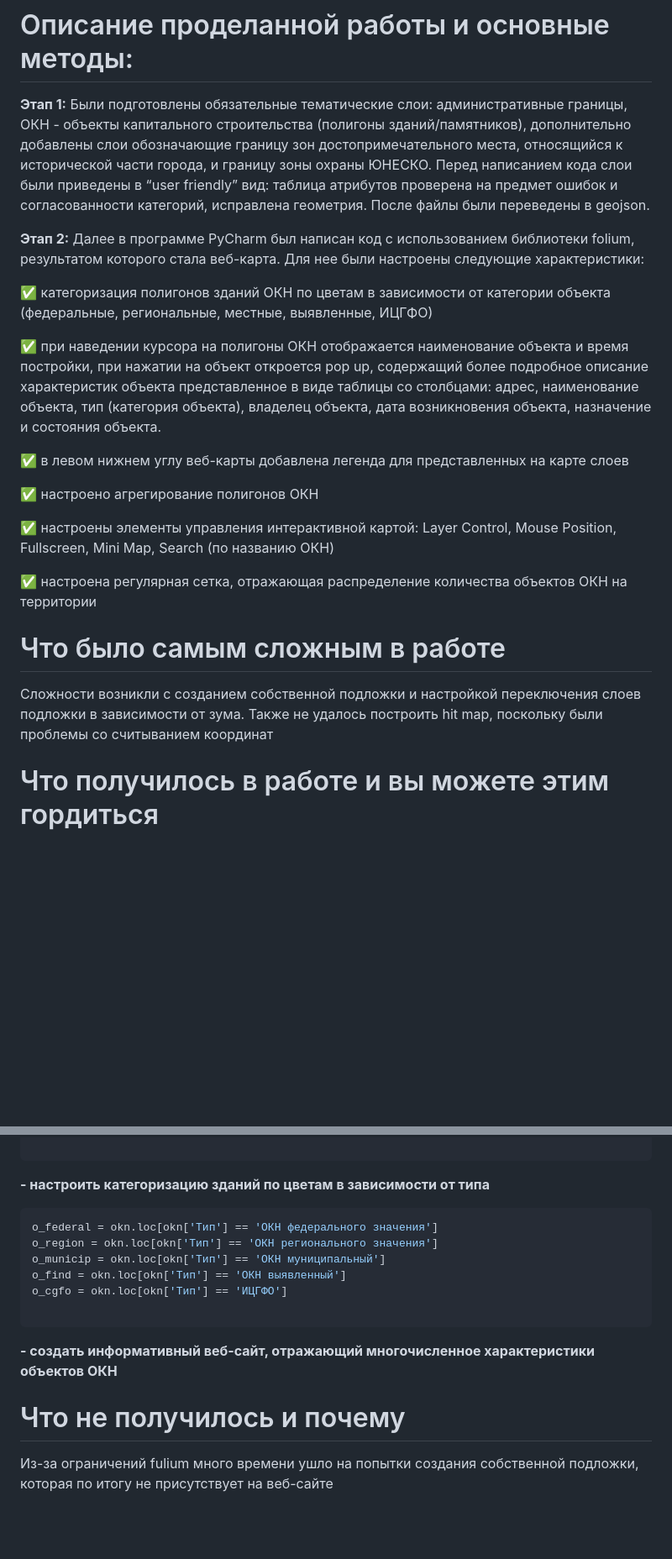
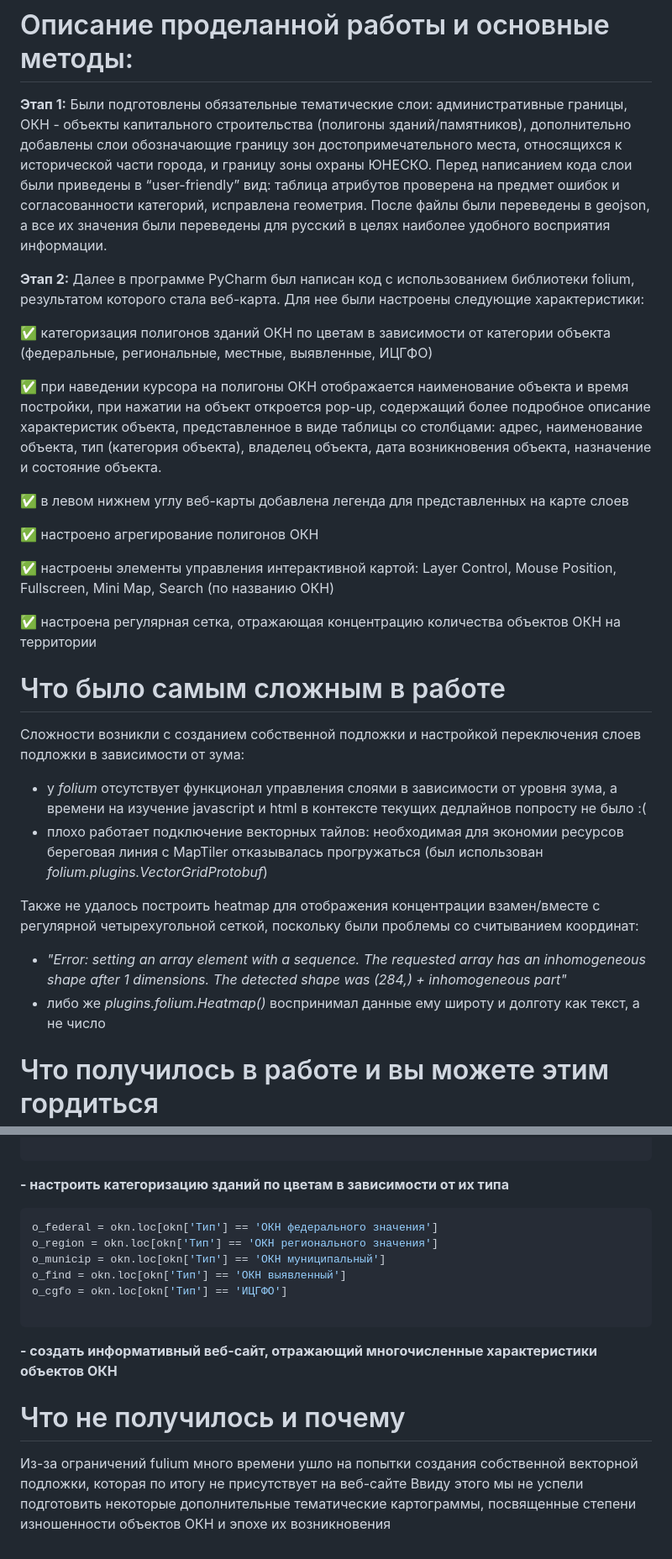
Before and after one commit to lazarliang/lazarliang.github.io, a Markdown page: README.md, 2 parts joined by grey strips. Shown at 84% size. Rendered like a GitHub page; blank space fills up the shorter version.

````diff
--- a/README.md
+++ b/README.md
@@ -8,13 +8,13 @@ https://lazarliang.github.io/
 # Описание используемых данных с указанием источников:
 Данные по объектам культурного наследия были взяты с сайта управления архитектуры и градостроительства г. Дербент:  https://makederbent.ru/heritage1. Путем геокодирования был получен точечный слой со следующими атрибутами: адресом, категорией памятника, годом строительства. Далее точки были присоединены к полигональному слою зданий и вручную скорректированы по спутниковым снимкам. Слой был дополнен информацией из кадастровой карты (https://pkk.rosreestr.ru/)  о виде собственности объекта, данными с Яндекс панорам (http://yandex.ru/maps) о  состоянием объекта и данными с Яндекс и 2ГИС (https://2gis.ru/derbent) о назначении объекта.
 # Описание проделанной работы и основные методы:
-**Этап 1:** Были подготовлены обязательные тематические слои: административные границы, ОКН - объекты капитального строительства (полигоны зданий/памятников), дополнительно добавлены слои обозначающие границу зон достопримечательного места, относящийся к исторической части города, и границу зоны охраны ЮНЕСКО.  Перед написанием кода слои были приведены в “user friendly” вид: таблица атрибутов проверена на предмет ошибок и согласованности категорий, исправлена геометрия. После файлы были переведены в geojson.
+**Этап 1:** Были подготовлены обязательные тематические слои: административные границы, ОКН - объекты капитального строительства (полигоны зданий/памятников), дополнительно добавлены слои обозначающие границу зон достопримечательного места, относящихся к исторической части города, и границу зоны охраны ЮНЕСКО.  Перед написанием кода слои были приведены в “user-friendly” вид: таблица атрибутов проверена на предмет ошибок и согласованности категорий, исправлена геометрия. После файлы были переведены в geojson, а все их значения были переведены для русский в целях наиболее удобного восприятия информации.
 
 **Этап 2:** Далее в программе PyCharm был написан код с использованием библиотеки folium, результатом которого стала веб-карта. Для нее были настроены следующие характеристики:
 
 ✅ категоризация полигонов зданий ОКН по цветам в зависимости от категории объекта (федеральные, региональные, местные, выявленные, ИЦГФО)
 
-✅ при наведении курсора на полигоны ОКН отображается наименование объекта и время постройки, при нажатии на объект откроется pop up, содержащий более подробное описание характеристик объекта представленное в виде таблицы со столбцами: адрес, наименование объекта, тип (категория объекта), владелец объекта, дата возникновения объекта, назначение и состояния объекта.
+✅ при наведении курсора на полигоны ОКН отображается наименование объекта и время постройки, при нажатии на объект откроется pop-up, содержащий более подробное описание характеристик объекта, представленное в виде таблицы со столбцами: адрес, наименование объекта, тип (категория объекта), владелец объекта, дата возникновения объекта, назначение и состояние объекта.
 
 ✅ в левом нижнем углу веб-карты добавлена легенда для представленных на карте слоев
 
@@ -22,10 +22,16 @@ https://lazarliang.github.io/
 
 ✅ настроены элементы управления интерактивной картой: Layer Control, Mouse Position, Fullscreen, Mini Map, Search (по названию ОКН)
 
-✅ настроена регулярная сетка, отражающая распределение количества объектов ОКН на территории
+✅ настроена регулярная сетка, отражающая концентрацию количества объектов ОКН на территории
 
 # Что было самым сложным в работе
-Сложности возникли с созданием собственной подложки и настройкой переключения слоев подложки в зависимости от зума. Также не удалось построить hit map, поскольку были проблемы со считыванием координат
+Сложности возникли с созданием собственной подложки и настройкой переключения слоев подложки в зависимости от зума:
+- у *folium* отсутствует функционал управления слоями в зависимости от уровня зума, а времени на изучение javascript и html в контексте текущих дедлайнов попросту не было :(
+- плохо работает подключение векторных тайлов: необходимая для экономии ресурсов береговая линия с MapTiler отказывалась прогружаться (был использован *folium.plugins.VectorGridProtobuf*)
+
+Также не удалось построить heatmap для отображения концентрации взамен/вместе с регулярной четырехугольной сеткой, поскольку были проблемы со считыванием координат:
+- *"Error: setting an array element with a sequence. The requested array has an inhomogeneous shape after 1 dimensions. The detected shape was (284,) + inhomogeneous part"*
+- либо же *plugins.folium.Heatmap()* воспринимал данные ему широту и долготу как текст, а не число
 
 # Что получилось в работе и вы можете этим гордиться
 Получилось:
@@ -43,7 +49,7 @@ folium.plugins.FloatImage(
 
 ```
 
-**- настроить категоризацию зданий по цветам в зависимости от типа**
+**- настроить категоризацию зданий по цветам в зависимости от их типа**
 
 ```python
 o_federal = okn.loc[okn['Тип'] == 'ОКН федерального значения']
@@ -54,7 +60,8 @@ o_cgfo = okn.loc[okn['Тип'] == 'ИЦГФО']
 
 ```
 
-**- создать информативный веб-сайт, отражающий многочисленное характеристики объектов ОКН**
+**- создать информативный веб-сайт, отражающий многочисленные характеристики объектов ОКН**
 
 # Что не получилось и почему
-Из-за ограничений fulium много времени ушло на попытки создания собственной подложки, которая по итогу не присутствует на веб-сайте
+Из-за ограничений fulium много времени ушло на попытки создания собственной векторной подложки, которая по итогу не присутствует на веб-сайте
+Ввиду этого мы не успели подготовить некоторые дополнительные тематические картограммы, посвященные степени изношенности объектов ОКН и эпохе их возникновения
````
Also changed, not shown: other parts of README.md (+2 -2 lines).
